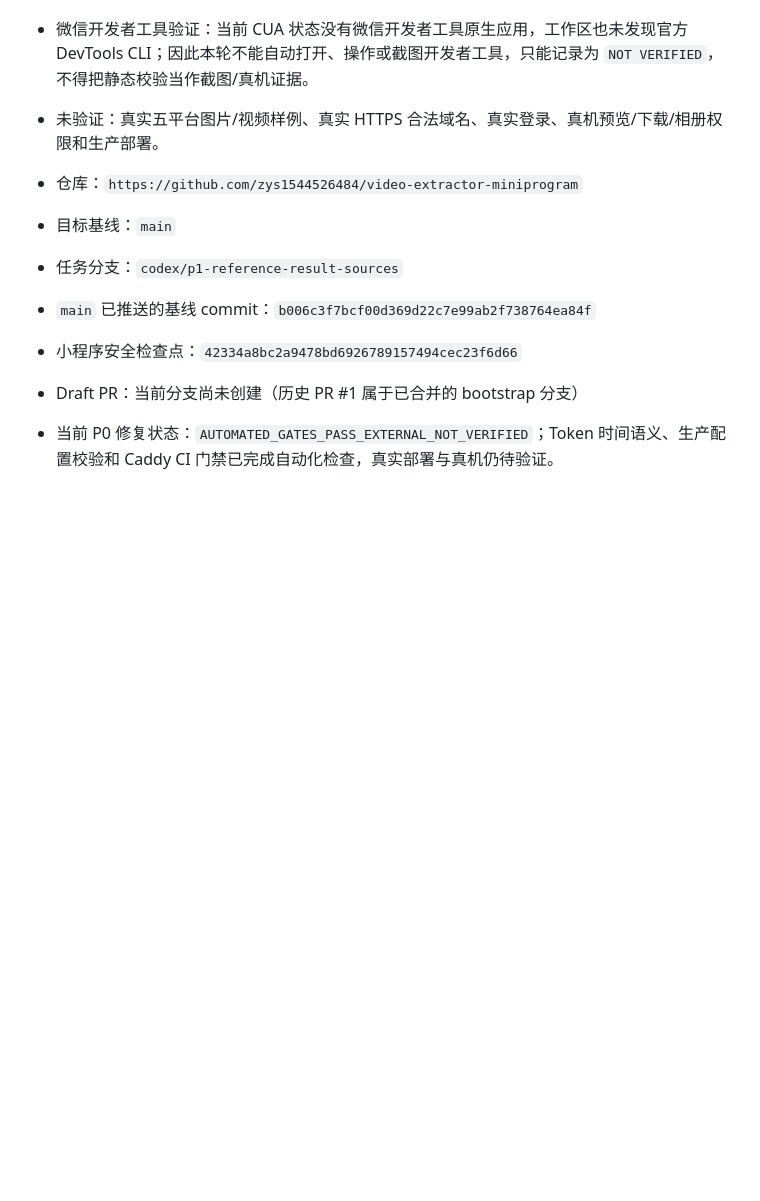
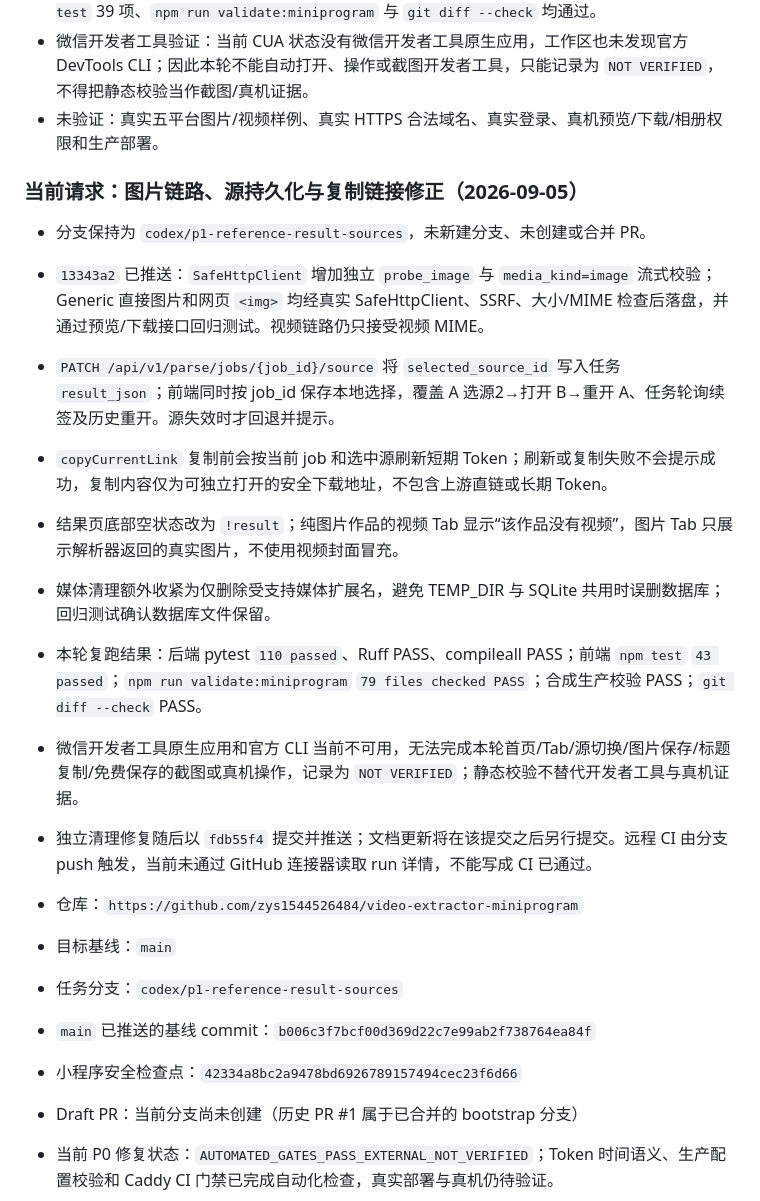
Before and after one commit to zys1544526484/video-extractor-miniprogram, a Markdown page: docs/HANDOFF.md, the part around the change. Rendered like a GitHub page; blank space fills up the shorter version.

Commit message:
docs: record image and source handoff

```diff
--- a/docs/HANDOFF.md
+++ b/docs/HANDOFF.md
@@ -26,6 +26,18 @@
 - 本轮新增/更新后端和前端回归测试；本地后端 pytest 105 项、Ruff、compileall，前端 `npm test` 39 项、`npm run validate:miniprogram` 与 `git diff --check` 均通过。
 - 微信开发者工具验证：当前 CUA 状态没有微信开发者工具原生应用，工作区也未发现官方 DevTools CLI；因此本轮不能自动打开、操作或截图开发者工具，只能记录为 `NOT VERIFIED`，不得把静态校验当作截图/真机证据。
 - 未验证：真实五平台图片/视频样例、真实 HTTPS 合法域名、真实登录、真机预览/下载/相册权限和生产部署。
+
+### 当前请求：图片链路、源持久化与复制链接修正（2026-09-05）
+
+- 分支保持为 `codex/p1-reference-result-sources`，未新建分支、未创建或合并 PR。
+- `13343a2` 已推送：`SafeHttpClient` 增加独立 `probe_image` 与 `media_kind=image` 流式校验；Generic 直接图片和网页 `<img>` 均经真实 SafeHttpClient、SSRF、大小/MIME 检查后落盘，并通过预览/下载接口回归测试。视频链路仍只接受视频 MIME。
+- `PATCH /api/v1/parse/jobs/{job_id}/source` 将 `selected_source_id` 写入任务 `result_json`；前端同时按 job_id 保存本地选择，覆盖 A 选源2→打开 B→重开 A、任务轮询续签及历史重开。源失效时才回退并提示。
+- `copyCurrentLink` 复制前会按当前 job 和选中源刷新短期 Token；刷新或复制失败不会提示成功，复制内容仅为可独立打开的安全下载地址，不包含上游直链或长期 Token。
+- 结果页底部空状态改为 `!result`；纯图片作品的视频 Tab 显示“该作品没有视频”，图片 Tab 只展示解析器返回的真实图片，不使用视频封面冒充。
+- 媒体清理额外收紧为仅删除受支持媒体扩展名，避免 TEMP_DIR 与 SQLite 共用时误删数据库；回归测试确认数据库文件保留。
+- 本轮复跑结果：后端 pytest `110 passed`、Ruff PASS、compileall PASS；前端 `npm test` `43 passed`；`npm run validate:miniprogram` `79 files checked PASS`；合成生产校验 PASS；`git diff --check` PASS。
+- 微信开发者工具原生应用和官方 CLI 当前不可用，无法完成本轮首页/Tab/源切换/图片保存/标题复制/免费保存的截图或真机操作，记录为 `NOT VERIFIED`；静态校验不替代开发者工具与真机证据。
+- 独立清理修复随后以 `fdb55f4` 提交并推送；文档更新将在该提交之后另行提交。远程 CI 由分支 push 触发，当前未通过 GitHub 连接器读取 run 详情，不能写成 CI 已通过。
 
 - 仓库：`https://github.com/zys1544526484/video-extractor-miniprogram`
 - 目标基线：`main`
```
Also changed, not shown: STATUS.md (+3 -2 lines).
